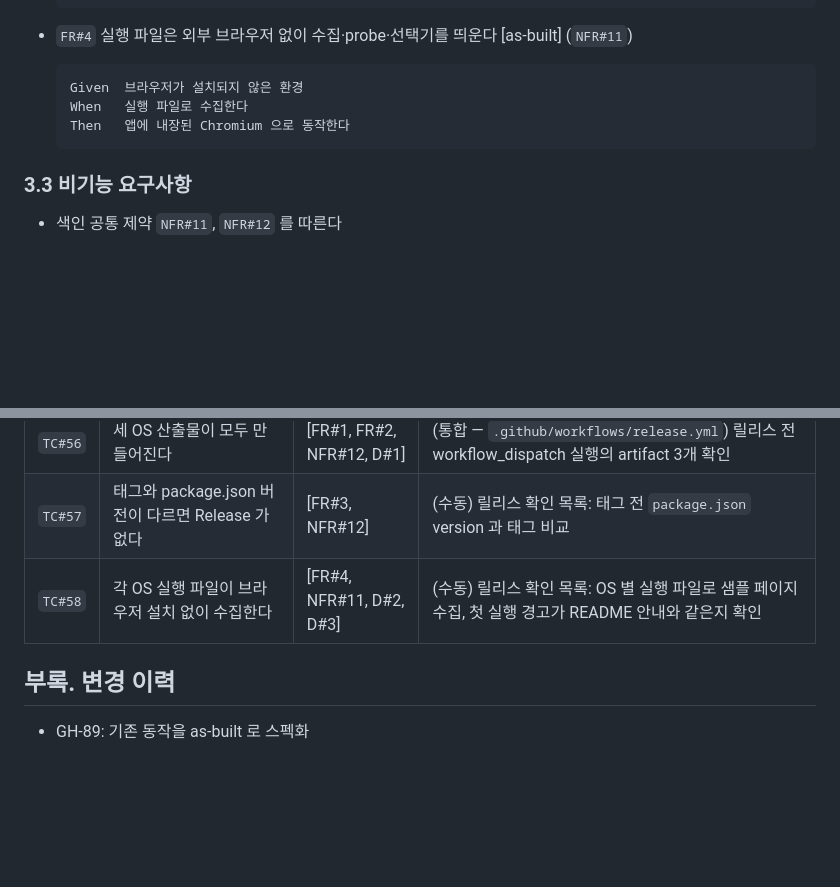
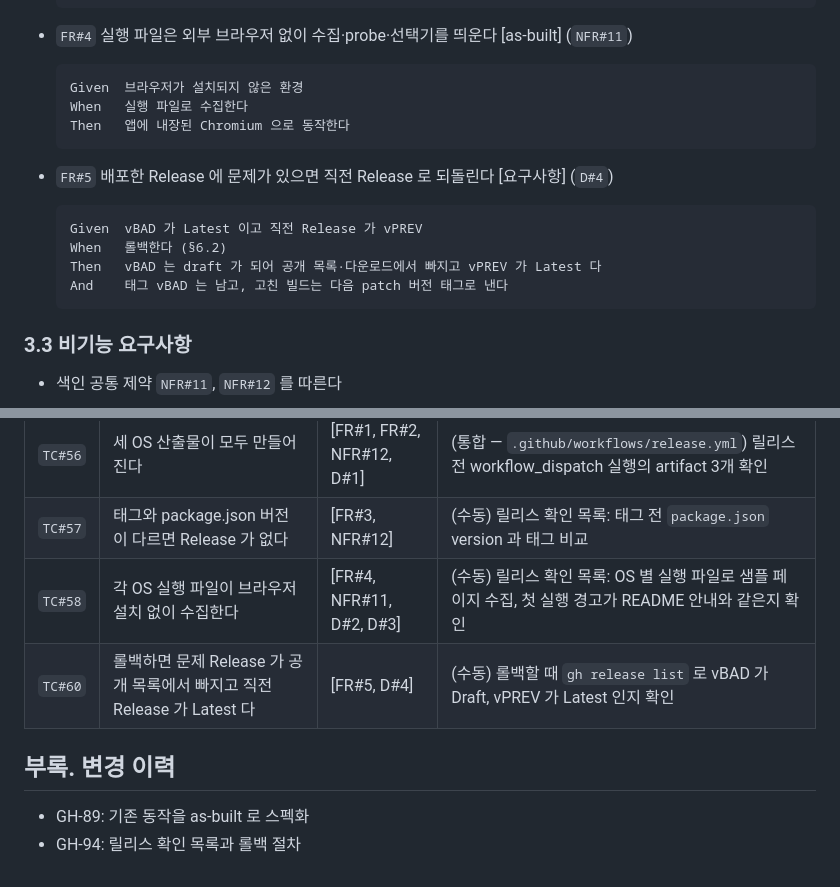
Before and after one commit to hwanyu365/ariadne, a Markdown page: docs/spec_release.md, 2 parts joined by grey strips. Drawn GitHub-style; blank space fills up the shorter version.

````diff
--- a/docs/spec_release.md
+++ b/docs/spec_release.md
@@ -65,6 +67,15 @@
   Then   앱에 내장된 Chromium 으로 동작한다
   ```
 
+- `FR#5` 배포한 Release 에 문제가 있으면 직전 Release 로 되돌린다 [요구사항] (`D#4`)
+
+  ```
+  Given  vBAD 가 Latest 이고 직전 Release 가 vPREV
+  When   롤백한다 (§6.2)
+  Then   vBAD 는 draft 가 되어 공개 목록·다운로드에서 빠지고 vPREV 가 Latest 다
+  And    태그 vBAD 는 남고, 고친 빌드는 다음 patch 버전 태그로 낸다
+  ```
+
 ### 3.3 비기능 요구사항
 
 - 색인 공통 제약 `NFR#11`, `NFR#12` 를 따른다
@@ -86,7 +115,9 @@
 | `TC#56` | 세 OS 산출물이 모두 만들어진다 | [FR#1, FR#2, NFR#12, D#1] | (통합 — `.github/workflows/release.yml`) 릴리스 전 workflow_dispatch 실행의 artifact 3개 확인 |
 | `TC#57` | 태그와 package.json 버전이 다르면 Release 가 없다 | [FR#3, NFR#12] | (수동) 릴리스 확인 목록: 태그 전 `package.json` version 과 태그 비교 |
 | `TC#58` | 각 OS 실행 파일이 브라우저 설치 없이 수집한다 | [FR#4, NFR#11, D#2, D#3] | (수동) 릴리스 확인 목록: OS 별 실행 파일로 샘플 페이지 수집, 첫 실행 경고가 README 안내와 같은지 확인 |
+| `TC#60` | 롤백하면 문제 Release 가 공개 목록에서 빠지고 직전 Release 가 Latest 다 | [FR#5, D#4] | (수동) 롤백할 때 `gh release list` 로 vBAD 가 Draft, vPREV 가 Latest 인지 확인 |
 
 ## 부록. 변경 이력
 
 - GH-89: 기존 동작을 as-built 로 스펙화
+- GH-94: 릴리스 확인 목록과 롤백 절차
````
Also changed, not shown: other parts of docs/spec_release.md (+23 -3 lines), docs/specification.md (+1 -0 lines).
